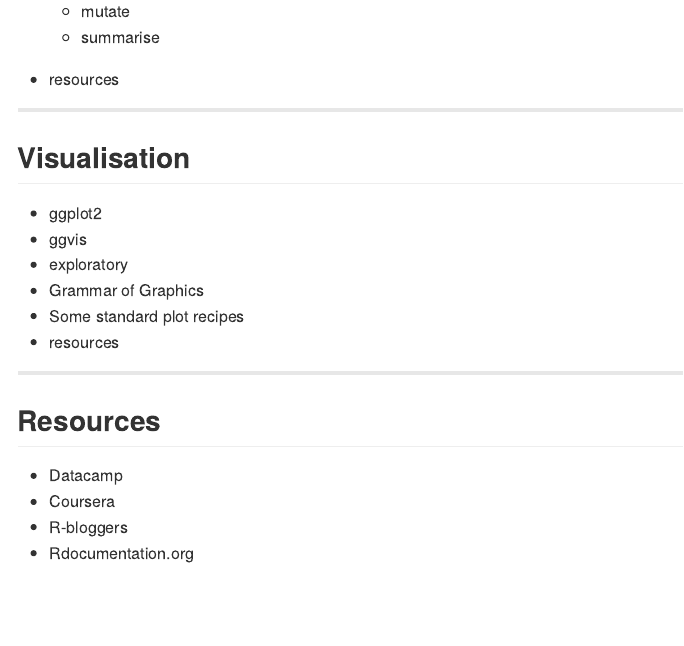
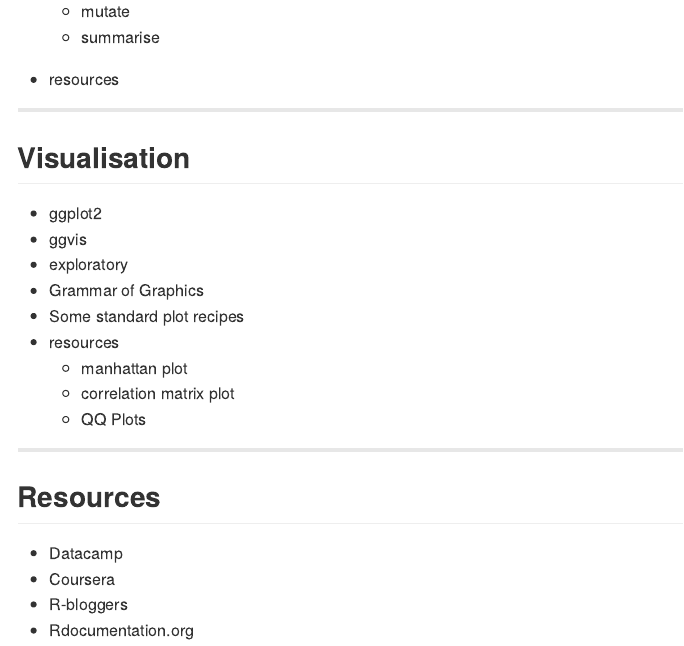
Before and after one commit to akeddy/beikome-r-ppt, an R Markdown document (index.Rmd): the page in a window 1100 px wide, from 1290 px down. The pictures show the output file index.md that the author committed with the source, drawn offline in the style of GitHub.

Commit message:
addtition to viz slide

```diff
--- a/index.Rmd
+++ b/index.Rmd
@@ -74,7 +74,9 @@
 - Grammar of Graphics
 - Some standard plot recipes
 - resources
-
+  - manhattan plot
+  - correlation matrix plot
+  - QQ Plots
 
 ---
 
```
Also changed, not shown: index.html, index.md.
